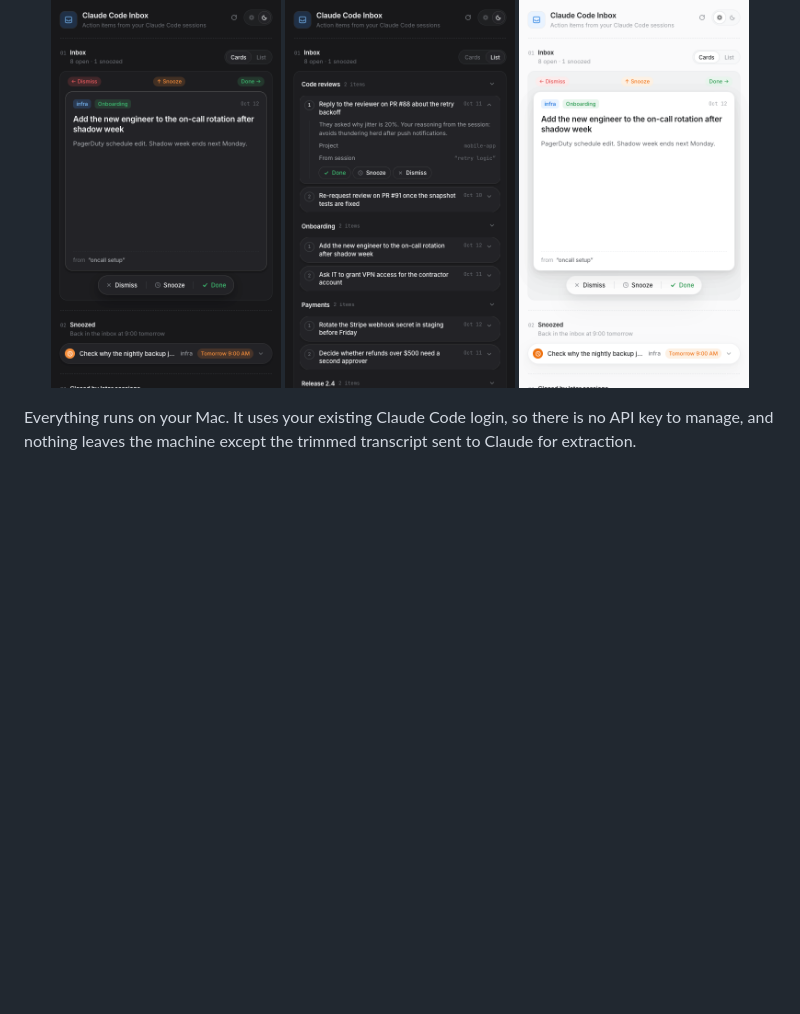
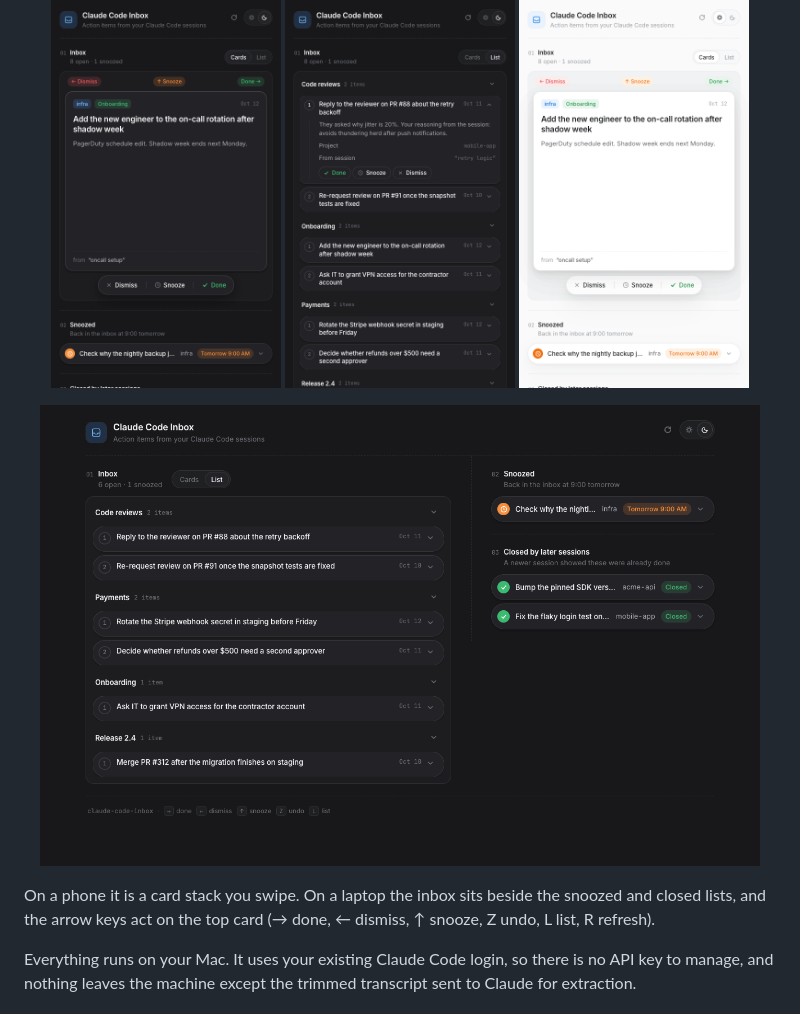
Before and after one commit to shrshk/claude-code-inbox, a Markdown page: README.md, the part around the change. GitHub-like rendering; pictures changed too: docs/screens/desktop-dark.png (added); blank space fills up the shorter version.

Commit message:
README: desktop screenshot and keyboard shortcuts

```diff
--- a/README.md
+++ b/README.md
@@ -13,6 +13,12 @@ Every session leaves loose ends: "merge this after the migration", "ask the revi
   <img src="docs/screens/list-dark.png" width="230" alt="List view grouped by topic">
   <img src="docs/screens/cards-light.png" width="230" alt="Card view, light">
 </p>
+
+<p align="center">
+  <img src="docs/screens/desktop-dark.png" width="720" alt="Desktop layout">
+</p>
+
+On a phone it is a card stack you swipe. On a laptop the inbox sits beside the snoozed and closed lists, and the arrow keys act on the top card (→ done, ← dismiss, ↑ snooze, Z undo, L list, R refresh).
 
 Everything runs on your Mac. It uses your existing Claude Code login, so there is no API key to manage, and nothing leaves the machine except the trimmed transcript sent to Claude for extraction.
 
```
